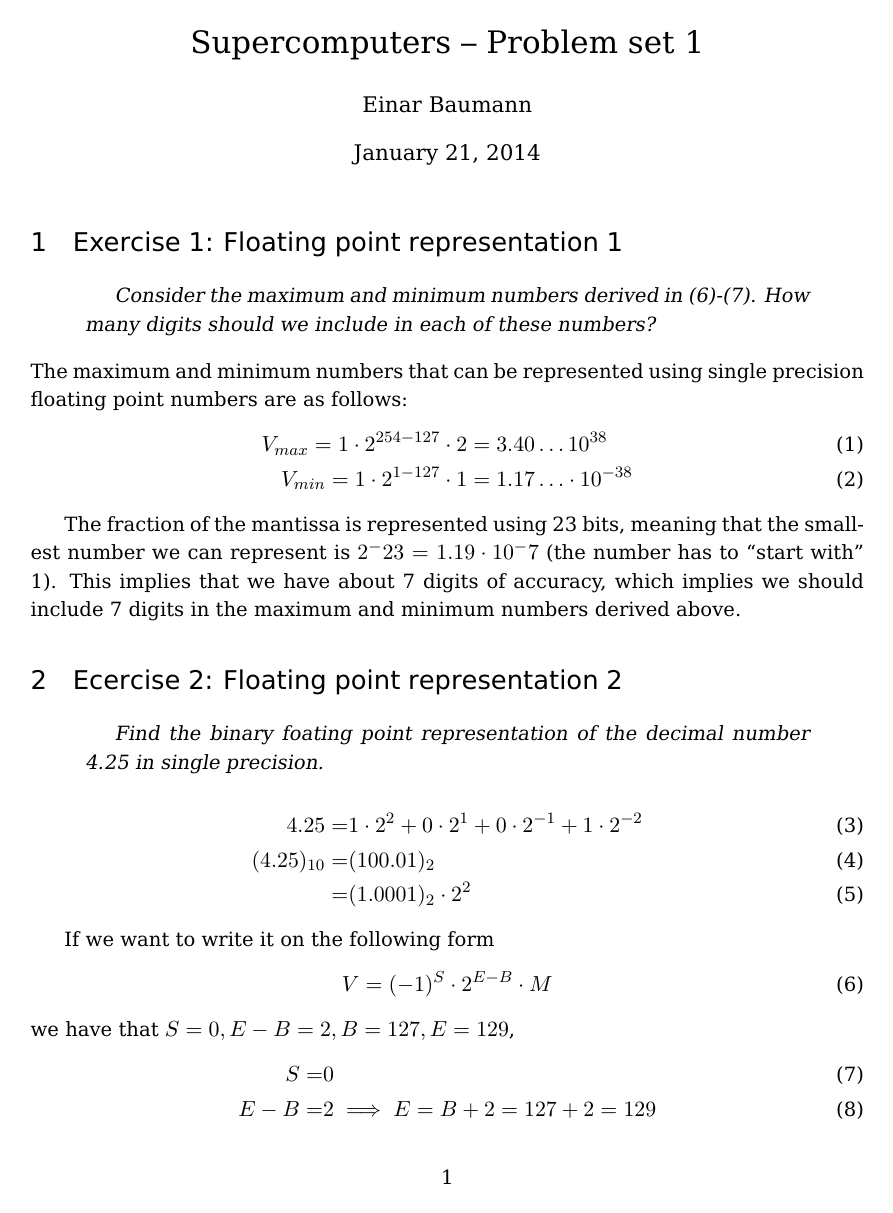
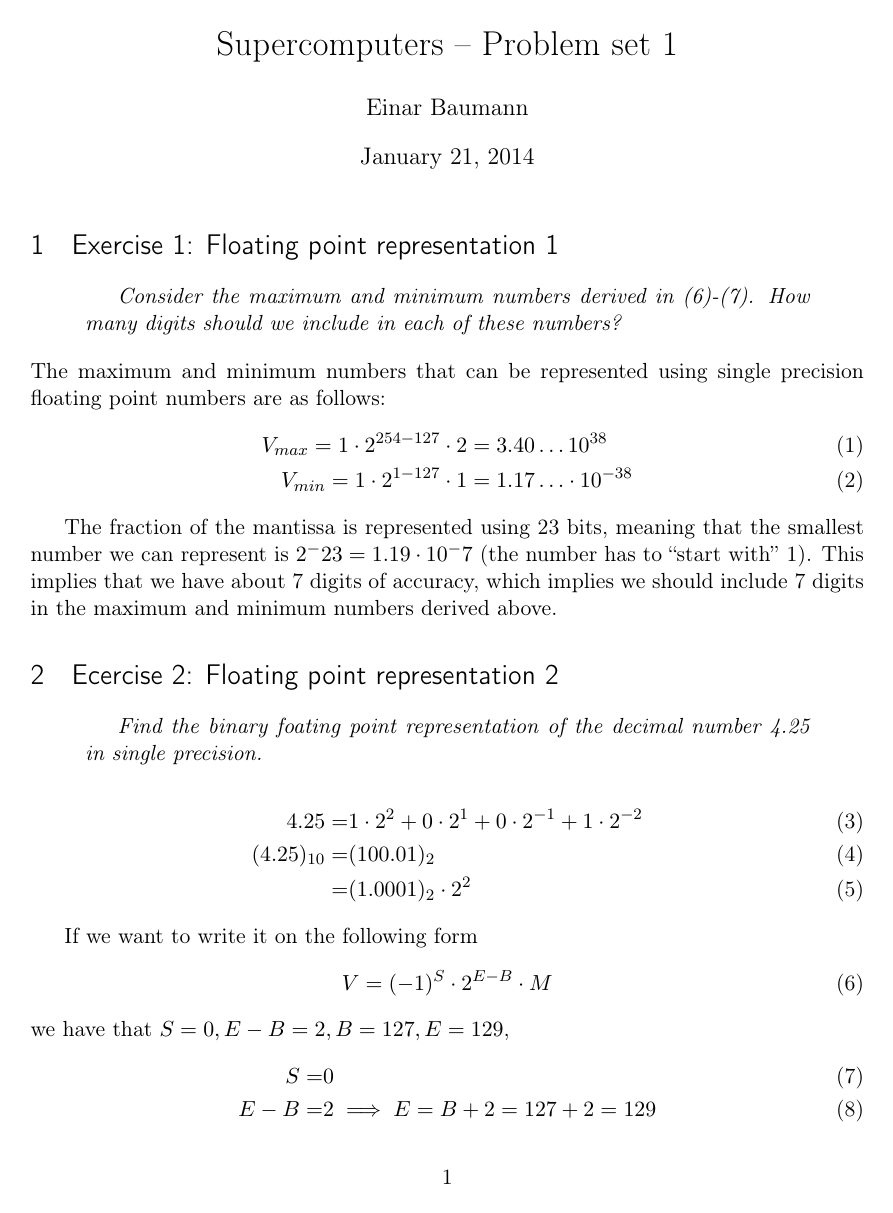
Before and after one commit to einar90/SupCom_tma4280, a LaTeX problem sheet (exercises/1/latex/exercise1.tex, which reads exercises/common/preamble.tex): page 1 of 3. Compiled offline with pdfLaTeX.

Commit message:
Small adjustments

```diff
--- a/exercises/common/preamble.tex
+++ b/exercises/common/preamble.tex
@@ -1,8 +1,6 @@
 \documentclass[11pt,a4paper]{article}
 \usepackage[T1]{fontenc} % --------------| More characters.
 \usepackage[latin1]{inputenc} % ---------| Direct use of scandinavian letters.
-\usepackage[defaultsans]{opensans} % ----| Use the Open Sans font.
-\usepackage{bera} % ---------------------| Use Bera serif font.
 \usepackage{float} % --------------------| More options for floats.
 \usepackage{graphicx} % -----------------| Support more image formats.
 \usepackage{booktabs} % -----------------| Better-looking tables.
```
